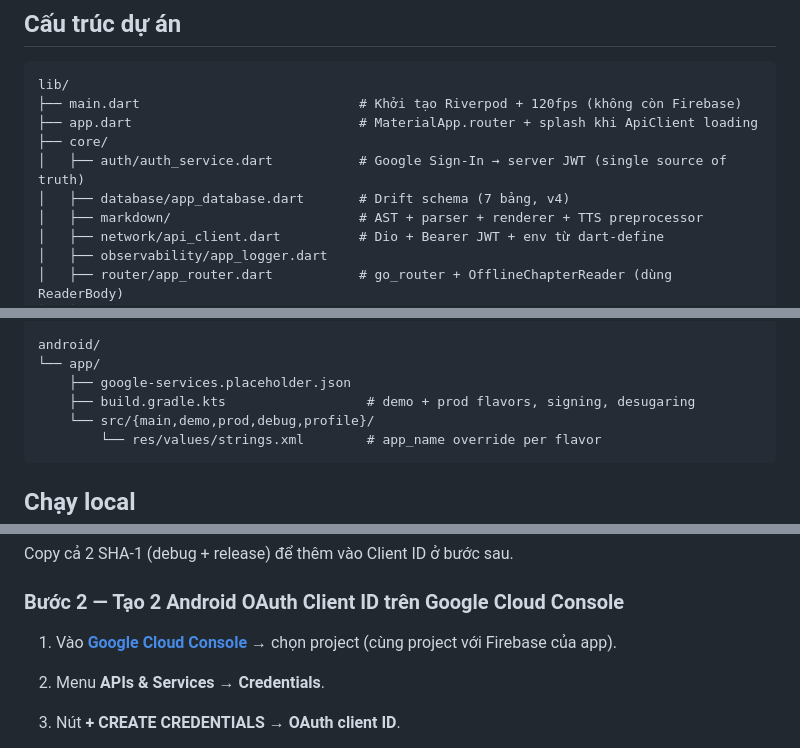
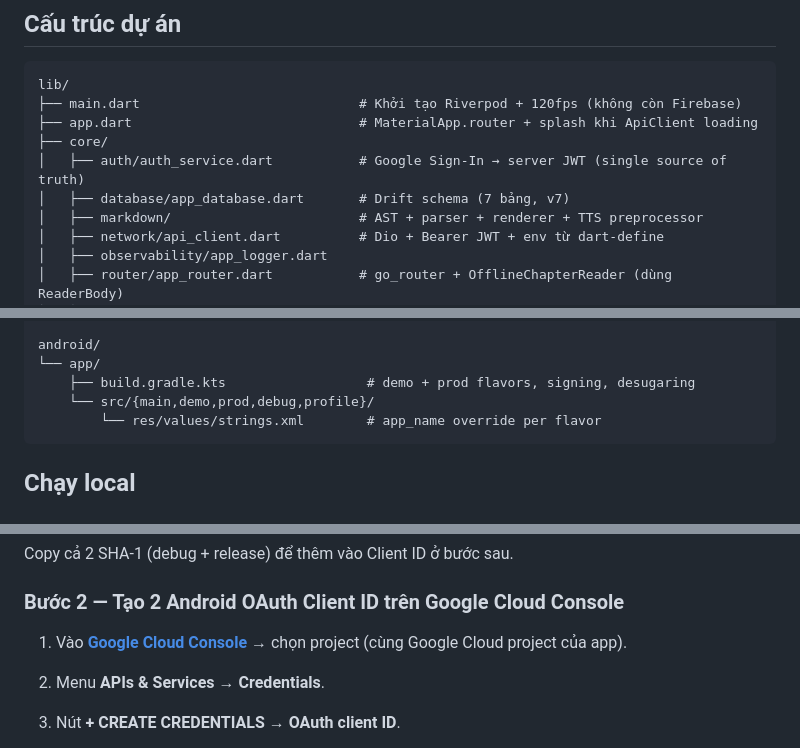
Before and after one commit to dvchd/khongdich-mobile, a Markdown page: README.md, 3 parts joined by grey strips. Drawn GitHub-style.

```diff
--- a/README.md
+++ b/README.md
@@ -82,7 +82,7 @@ lib/
 ├── app.dart                             # MaterialApp.router + splash khi ApiClient loading
 ├── core/
 │   ├── auth/auth_service.dart           # Google Sign-In → server JWT (single source of truth)
-│   ├── database/app_database.dart       # Drift schema (7 bảng, v4)
+│   ├── database/app_database.dart       # Drift schema (7 bảng, v7)
 │   ├── markdown/                        # AST + parser + renderer + TTS preprocessor
 │   ├── network/api_client.dart          # Dio + Bearer JWT + env từ dart-define
 │   ├── observability/app_logger.dart
@@ -137,7 +137,6 @@ lib/
 
 android/
 └── app/
-    ├── google-services.placeholder.json
     ├── build.gradle.kts                  # demo + prod flavors, signing, desugaring
     └── src/{main,demo,prod,debug,profile}/
         └── res/values/strings.xml        # app_name override per flavor
@@ -271,7 +272,7 @@ Copy cả 2 SHA-1 (debug + release) để thêm vào Client ID ở bước sau.
 
 ### Bước 2 — Tạo 2 Android OAuth Client ID trên Google Cloud Console
 
-1. Vào **[Google Cloud Console](https://console.cloud.google.com/)** → chọn project (cùng project với Firebase của app).
+1. Vào **[Google Cloud Console](https://console.cloud.google.com/)** → chọn project (cùng Google Cloud project của app).
 2. Menu **APIs & Services** → **Credentials**.
 3. Nút **+ CREATE CREDENTIALS** → **OAuth client ID**.
 4. Form hiện ra (đúng như ảnh chụp màn hình):
```
Also changed, not shown: other parts of README.md (+13 -11 lines).
